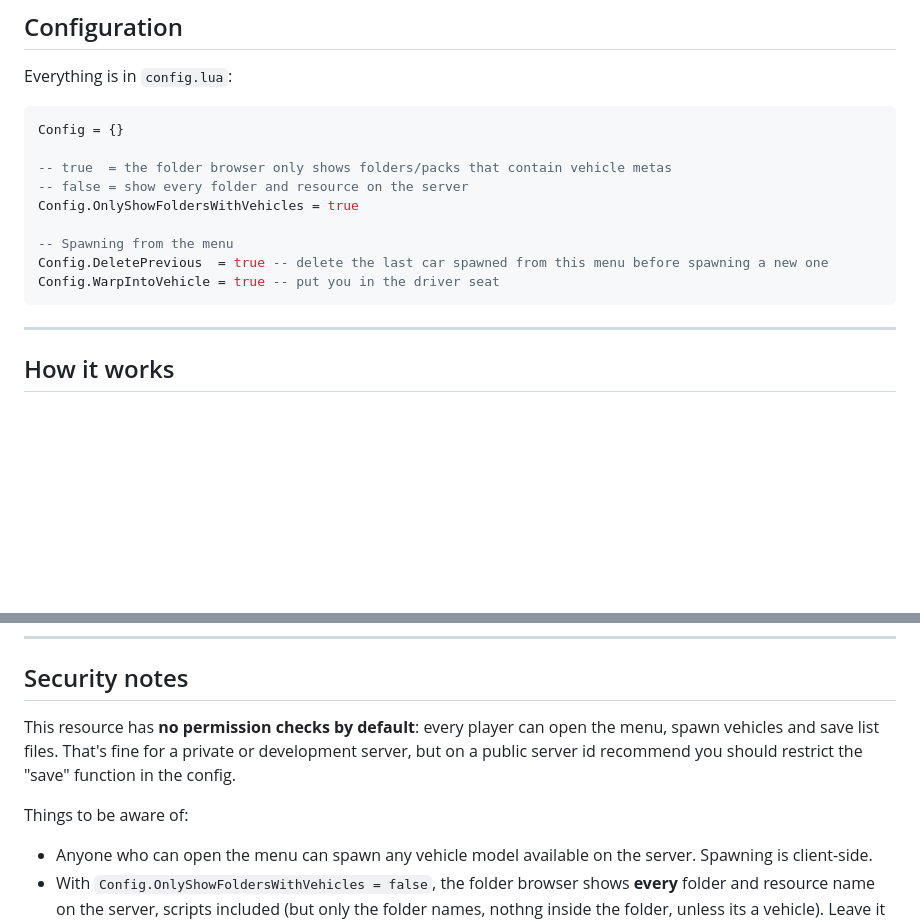
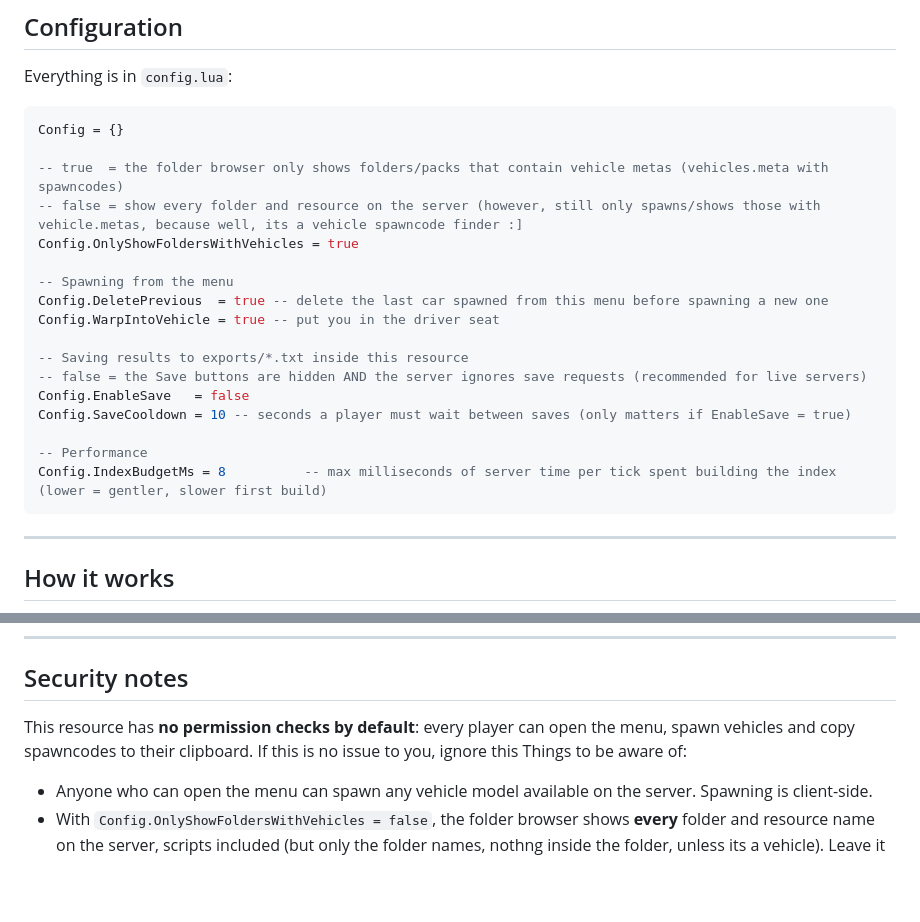
Before and after one commit to LemonsDropsLemon/Vehicle-Spawncode-Finder, a Markdown page: README.md, 2 parts joined by grey strips. Drawn GitHub-style; blank space fills up the shorter version.

````diff
--- a/README.md
+++ b/README.md
@@ -74,13 +74,21 @@ Everything is in `config.lua`:
 ```lua
 Config = {}
 
--- true  = the folder browser only shows folders/packs that contain vehicle metas
--- false = show every folder and resource on the server
+-- true  = the folder browser only shows folders/packs that contain vehicle metas (vehicles.meta with spawncodes)
+-- false = show every folder and resource on the server (however, still only spawns/shows those with vehicle.metas, because well, its a vehicle spawncode finder :]
 Config.OnlyShowFoldersWithVehicles = true
 
 -- Spawning from the menu
 Config.DeletePrevious  = true -- delete the last car spawned from this menu before spawning a new one
 Config.WarpIntoVehicle = true -- put you in the driver seat
+
+-- Saving results to exports/*.txt inside this resource
+-- false = the Save buttons are hidden AND the server ignores save requests (recommended for live servers)
+Config.EnableSave   = false
+Config.SaveCooldown = 10 -- seconds a player must wait between saves (only matters if EnableSave = true)
+
+-- Performance
+Config.IndexBudgetMs = 8          -- max milliseconds of server time per tick spent building the index (lower = gentler, slower first build)
 ```
 
 ---
@@ -123,8 +131,7 @@ spawnfinder/
 
 ## Security notes
 
-This resource has **no permission checks by default**: every player can open the menu, spawn vehicles and save list files. That's fine for a private or development server, but on a public server id recommend you should restrict the "save" function in the config.
-
+This resource has **no permission checks by default**: every player can open the menu, spawn vehicles and copy spawncodes to their clipboard. If this is no issue to you, ignore this
 Things to be aware of:
 
 - Anyone who can open the menu can spawn any vehicle model available on the server. Spawning is client-side.
````
